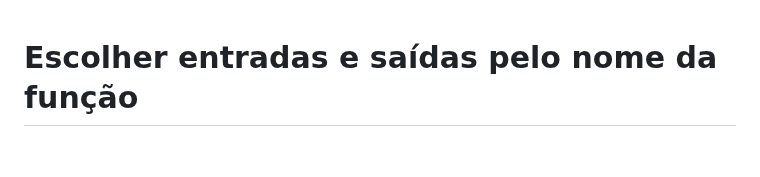
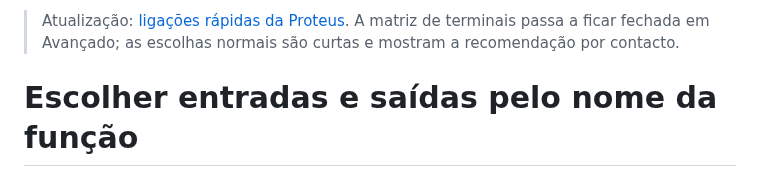
Before and after one commit to Tunuino/Tunuino_documents, a Markdown page: funcoes-entradas-saidas.md, the part around the change. Drawn GitHub-style; blank space fills up the shorter version.

```diff
--- a/funcoes-entradas-saidas.md
+++ b/funcoes-entradas-saidas.md
@@ -1,3 +1,5 @@
+> Atualização: [ligações rápidas da Proteus](ligacoes-rapidas-proteus.md). A matriz de terminais passa a ficar fechada em Avançado; as escolhas normais são curtas e mostram a recomendação por contacto.
+
 # Escolher entradas e saídas pelo nome da função
 
 A Console passa a ter **Configuração → Funções de I/O**. Em vez de escolher códigos de pinos do microcontrolador, escolhe a função pelo nome. Cada ligação da ECU apresenta apenas as funções compatíveis com o seu tipo.
```
Also changed, not shown: README.md (+4 -1 lines), ligacoes-rapidas-proteus.md (added, +66 -0 lines), orientacao-software.md (added, +34 -0 lines), images/ligacoes-rapidas-auxiliares.png (added), images/ligacoes-rapidas-funcoes.png (added).
